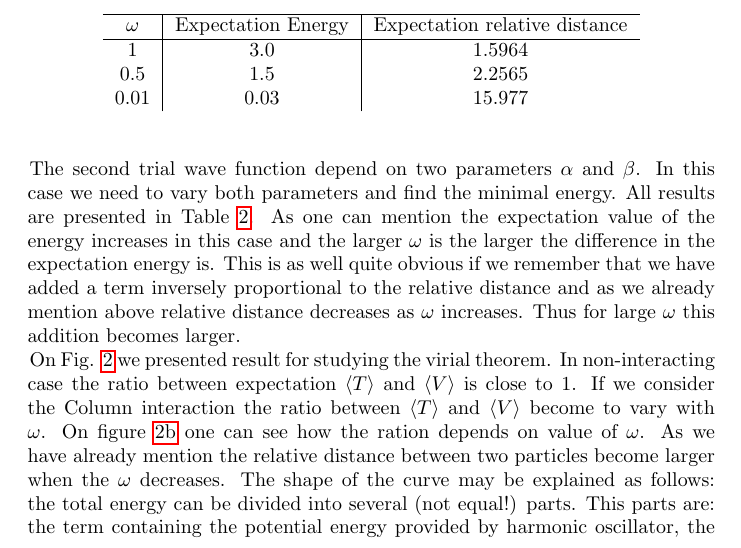
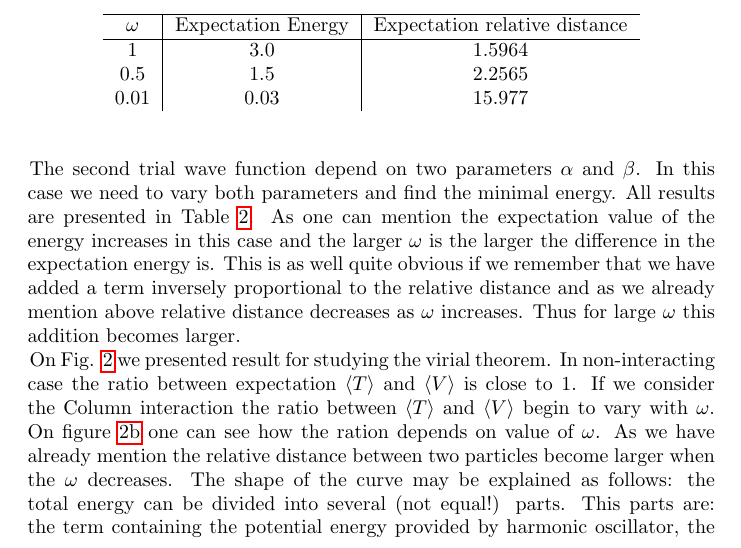
Before and after one commit to andrei-fys/fys4150, a LaTeX paper (Project_5/report/Project_5.tex): part of page 7 of 11, cut so that both start at the same text. Compiled offline with pdfLaTeX.

Commit message:
small things

```diff
--- a/Project_5/report/Project_5.tex
+++ b/Project_5/report/Project_5.tex
@@ -248,7 +248,7 @@ The second trial wave function depend on two parameters $\alpha$ and $\beta$. In
 \end{table}
 
 
-On Fig. \ref{fig2} we presented result for studying the virial theorem. In non-interacting case the ratio between expectation  $\langle T \rangle$  and   $\langle V \rangle$ is close to 1. If we consider the Column interaction the ratio between  $\langle T \rangle$  and   $\langle V \rangle$ become to vary with $\omega$. On figure \ref{fig2:b} one can see how the ration depends on value of $\omega$. As we have already mention the relative distance between two particles become larger when the $\omega$ decreases. The shape of the curve may be explained as follows: the total energy can be divided into several (not equal!) parts. This parts are: the term containing the potential energy provided by harmonic oscillator, the kinetic energy provided by harmonic oscillator and the potential energy coming from Column interaction, that do not depend on the $\omega$ at all. At some point, when $\omega$ become small, the potential part dominates the kinetic part. This is actually the effect we see from the plot. If we go even further and compute the energy and distance for the case when $\omega =0$ we would get very large value for the distance and a very small energy (as soon as it only contain the potential Column inversely proportional to distance, that becomes very large).
+On Fig. \ref{fig2} we presented result for studying the virial theorem. In non-interacting case the ratio between expectation  $\langle T \rangle$  and   $\langle V \rangle$ is close to 1. If we consider the Column interaction the ratio between  $\langle T \rangle$  and   $\langle V \rangle$ begin to vary with $\omega$. On figure \ref{fig2:b} one can see how the ration depends on value of $\omega$. As we have already mention the relative distance between two particles become larger when the $\omega$ decreases. The shape of the curve may be explained as follows: the total energy can be divided into several (not equal!) parts. This parts are: the term containing the potential energy provided by harmonic oscillator, the kinetic energy provided by harmonic oscillator and the potential energy coming from Column interaction, that do not depend on the $\omega$ at all. At some point, when $\omega$ become small, the potential part dominates the kinetic part. This is actually the effect we see from the plot. If we go even further and compute the energy and distance for the case when $\omega =0$ we would get very large value for the distance and a very small energy (as soon as it only contain the potential Column inversely proportional to distance, that becomes very large).
 
 \newpage
 \clearpage
```
